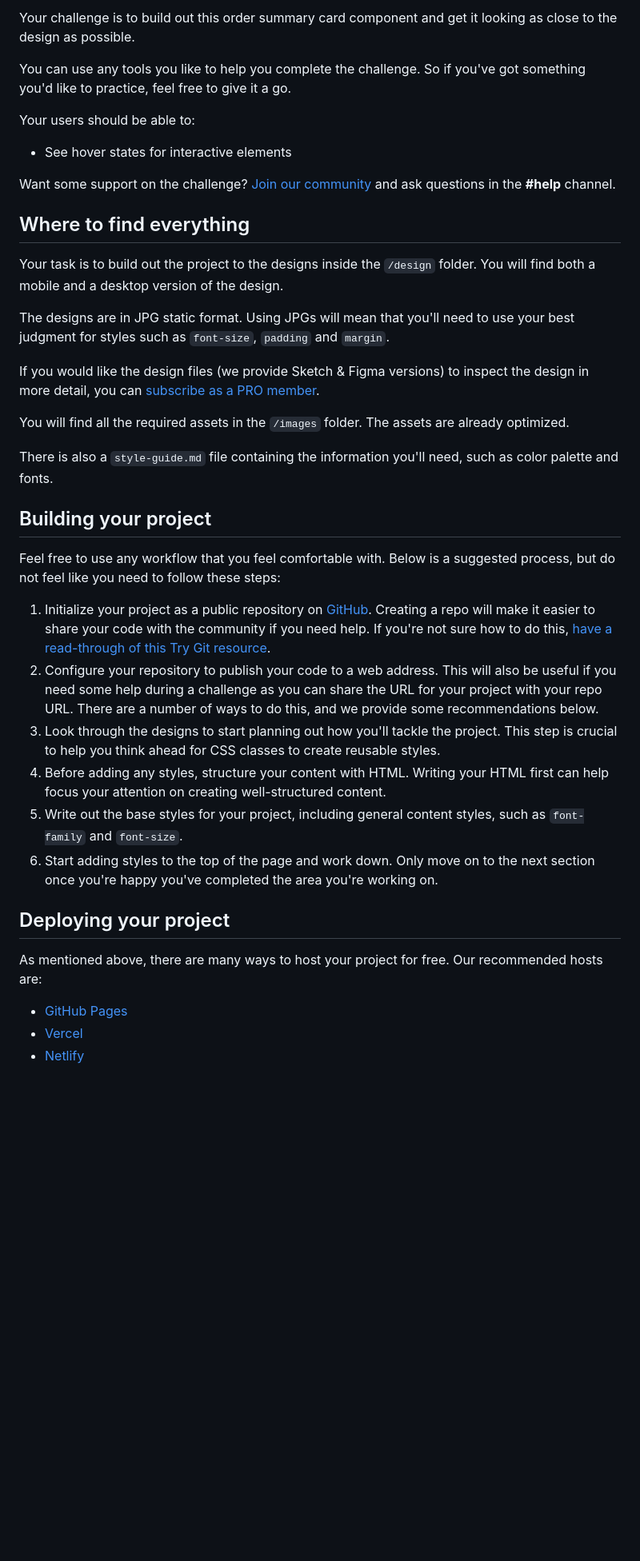
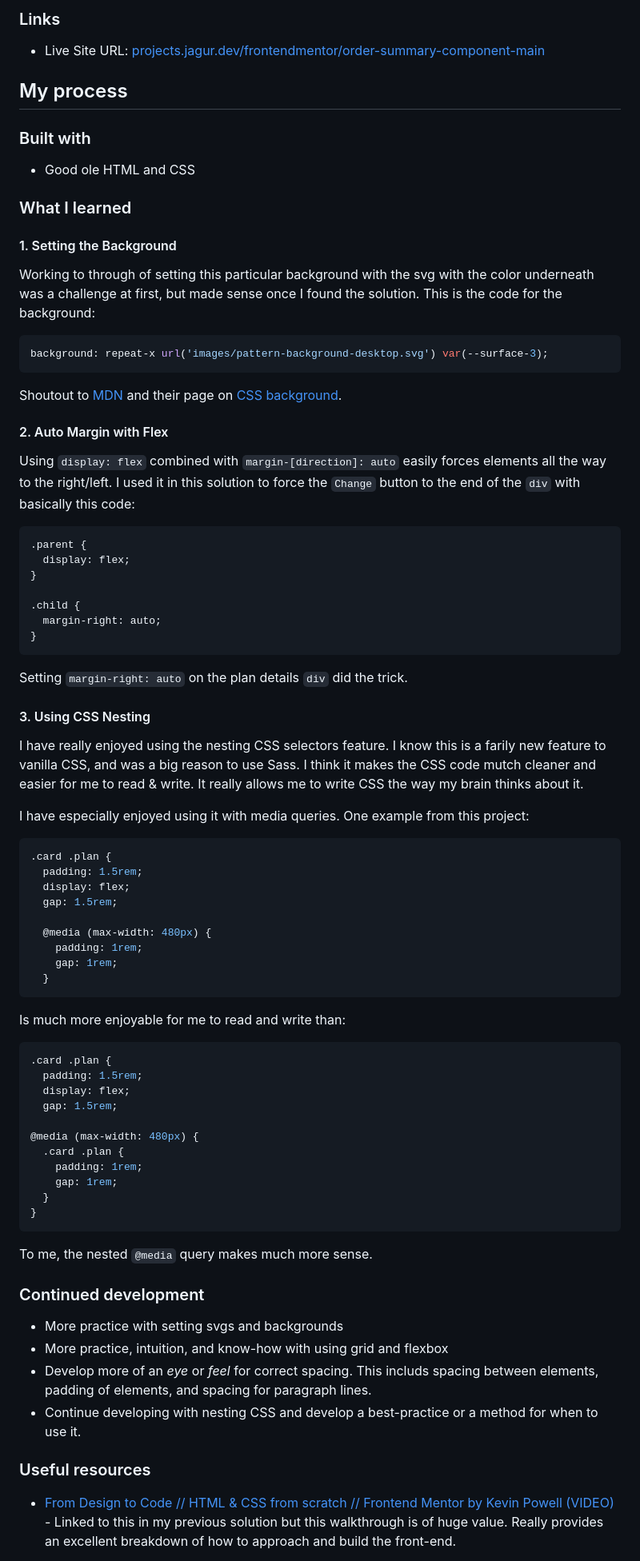
Before and after one commit to jagurdev/frontendprojects, a Markdown page: frontendmentor/order-summary-component-main/README.md, the part around the change printed below. Shown: that part at 80% size. GitHub-like rendering; blank space fills up the shorter version.

````diff
--- a/frontendmentor/order-summary-component-main/README.md
+++ b/frontendmentor/order-summary-component-main/README.md
@@ -14,42 +23,75 @@ Thanks for checking out this front-end coding challenge.
 
-Your challenge is to build out this order summary card component and get it looking as close to the design as possible.
+### Links
 
-You can use any tools you like to help you complete the challenge. So if you've got something you'd like to practice, feel free to give it a go.
+- Live Site URL: [projects.jagur.dev/frontendmentor/order-summary-component-main](https://projects.jagur.dev/frontendmentor/order-summary-component-main)
 
-Your users should be able to:
+## My process
 
-- See hover states for interactive elements
+### Built with
 
-Want some support on the challenge? [Join our community](https://www.frontendmentor.io/community) and ask questions in the **#help** channel.
+- Good ole HTML and CSS
 
-## Where to find everything
+### What I learned
 
-Your task is to build out the project to the designs inside the `/design` folder. You will find both a mobile and a desktop version of the design.
+#### 1. Setting the Background
+Working to through of setting this particular background with the svg with the color underneath was a challenge at first, but made sense once I found the solution. This is the code for the background:
+```css
+background: repeat-x url('images/pattern-background-desktop.svg') var(--surface-3);
+```
+Shoutout to [MDN](https://developer.mozilla.org/en-US/) and their page on [CSS background](https://developer.mozilla.org/en-US/docs/Web/CSS/background).
 
-The designs are in JPG static format. Using JPGs will mean that you'll need to use your best judgment for styles such as `font-size`, `padding` and `margin`.
+#### 2. Auto Margin with Flex
+Using `display: flex` combined with `margin-[direction]: auto` easily forces elements all the way to the right/left. I used it in this solution to force the `Change` button to the end of the `div` with basically this code:
+```css
+.parent {
+  display: flex;
+}
 
-If you would like the design files (we provide Sketch & Figma versions) to inspect the design in more detail, you can [subscribe as a PRO member](https://www.frontendmentor.io/pro).
+.child {
+  margin-right: auto;
+}
+```
+Setting `margin-right: auto` on the plan details `div` did the trick.
 
-You will find all the required assets in the `/images` folder. The assets are already optimized.
+#### 3. Using CSS Nesting
+I have really enjoyed using the nesting CSS selectors feature. I know this is a farily new feature to vanilla CSS, and was a big reason to use Sass. I think it makes the CSS code mutch cleaner and easier for me to read & write. It really allows me to write CSS the way my brain thinks about it.
 
-There is also a `style-guide.md` file containing the information you'll need, such as color palette and fonts.
+I have especially enjoyed using it with media queries. One example from this project:
+```css
+.card .plan {
+  padding: 1.5rem;
+  display: flex;
+  gap: 1.5rem;
 
-## Building your project
+  @media (max-width: 480px) {
+    padding: 1rem;
+    gap: 1rem;
+  }
+```
+Is much more enjoyable for me to read and write than:
+```css
+.card .plan {
+  padding: 1.5rem;
+  display: flex;
+  gap: 1.5rem;
 
-Feel free to use any workflow that you feel comfortable with. Below is a suggested process, but do not feel like you need to follow these steps:
+@media (max-width: 480px) {
+  .card .plan {
+    padding: 1rem;
+    gap: 1rem;
+  }
+}
+```
+To me, the nested `@media` query makes much more sense.
 
-1. Initialize your project as a public repository on [GitHub](https://github.com/). Creating a repo will make it easier to share your code with the community if you need help. If you're not sure how to do this, [have a read-through of this Try Git resource](https://try.github.io/).
-2. Configure your repository to publish your code to a web address. This will also be useful if you need some help during a challenge as you can share the URL for your project with your repo URL. There are a number of ways to do this, and we provide some recommendations below.
-3. Look through the designs to start planning out how you'll tackle the project. This step is crucial to help you think ahead for CSS classes to create reusable styles.
-4. Before adding any styles, structure your content with HTML. Writing your HTML first can help focus your attention on creating well-structured content.
-5. Write out the base styles for your project, including general content styles, such as `font-family` and `font-size`.
-6. Start adding styles to the top of the page and work down. Only move on to the next section once you're happy you've completed the area you're working on.
+### Continued development
 
-## Deploying your project
+- More practice with setting svgs and backgrounds
+- More practice, intuition, and know-how with using grid and flexbox
+- Develop more of an *eye* or *feel* for correct spacing. This includs spacing between elements, padding of elements, and spacing for paragraph lines.
+- Continue developing with nesting CSS and develop a best-practice or a method for when to use it.
 
-As mentioned above, there are many ways to host your project for free. Our recommended hosts are:
+### Useful resources
 
-- [GitHub Pages](https://pages.github.com/)
-- [Vercel](https://vercel.com/)
-- [Netlify](https://www.netlify.com/)
+- [From Design to Code // HTML & CSS from scratch // Frontend Mentor by Kevin Powell (VIDEO)](https://youtu.be/KqFAs5d3Yl8?si=eTTWNNGRSgujTvge) - Linked to this in my previous solution but this walkthrough is of huge value. Really provides an excellent breakdown of how to approach and build the front-end.
 
````
Also changed, not shown: other parts of frontendmentor/order-summary-component-main/README.md (+22 -38 lines), frontendmentor/order-summary-component-main/README-template.md (deleted, +0 -110 lines).
